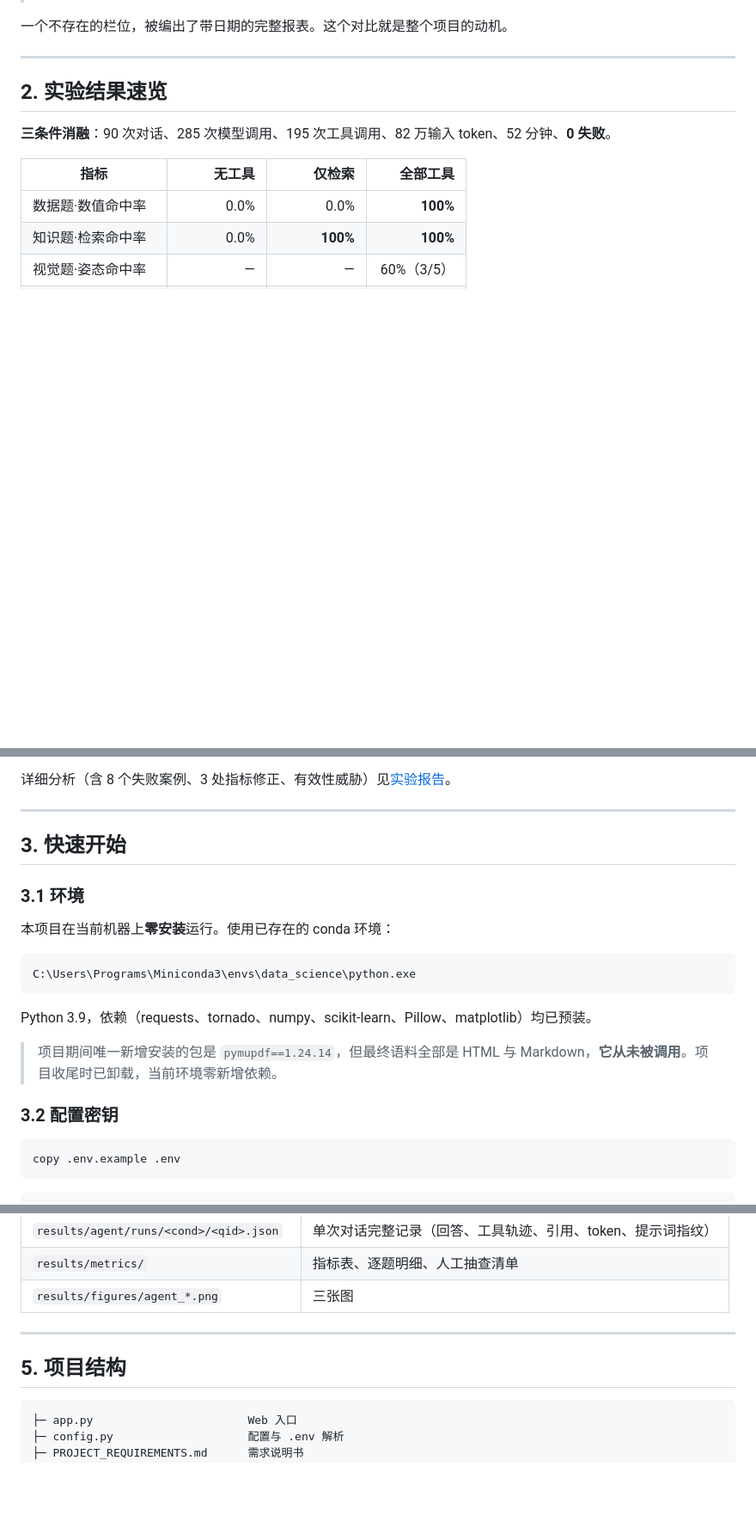
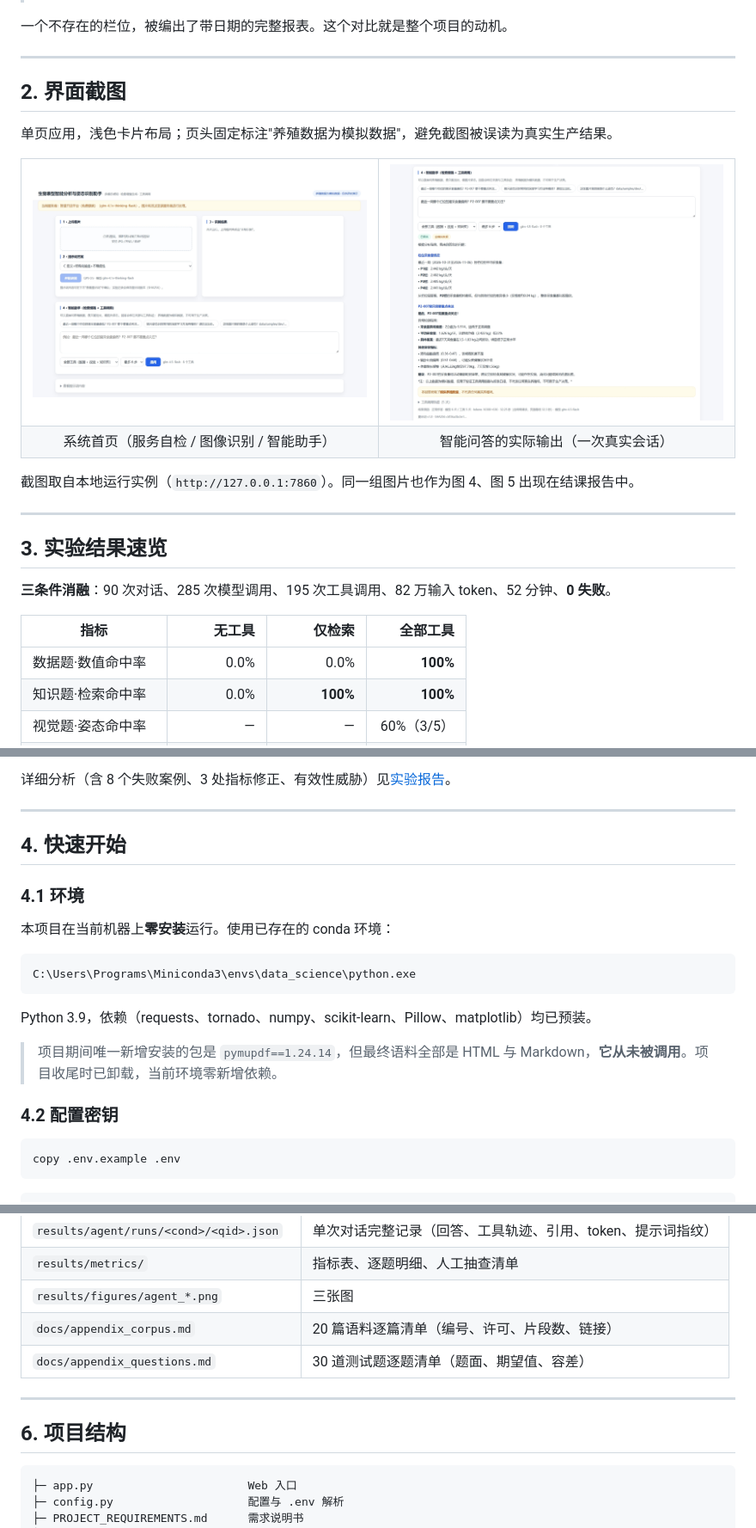
Before and after one commit to guogreensy/Pig-Phenotype-Agent, a Markdown page: README.md, 3 parts joined by grey strips. Shown at 86% size. Rendered like a GitHub page; pictures changed too: results/figures/ui_1_home.jpeg (added), results/figures/ui_3_qa.jpeg (added); blank space fills up the shorter version.

Commit message:
docs: README 补界面截图与仓库链接；新增附录台账导出脚本与 docs/appendix_*.md

````diff
--- a/README.md
+++ b/README.md
@@ -58,7 +60,26 @@
 
 ---
 
-## 2. 实验结果速览
+## 2. 界面截图
+
+单页应用，浅色卡片布局；页头固定标注"养殖数据为模拟数据"，避免截图被误读为真实生产结果。
+
+<table>
+<tr>
+<td width="50%"><img src="results/figures/ui_1_home.jpeg" width="480" alt="系统首页"></td>
+<td width="50%"><img src="results/figures/ui_3_qa.jpeg" width="480" alt="智能问答结果"></td>
+</tr>
+<tr>
+<td align="center">系统首页（服务自检 / 图像识别 / 智能助手）</td>
+<td align="center">智能问答的实际输出（一次真实会话）</td>
+</tr>
+</table>
+
+截图取自本地运行实例（`http://127.0.0.1:7860`）。同一组图片也作为图 4、图 5 出现在结课报告中。
+
+---
+
+## 3. 实验结果速览
 
 **三条件消融**：90 次对话、285 次模型调用、195 次工具调用、82 万输入 token、52 分钟、**0 失败**。
 
@@ -76,9 +97,9 @@
 
 ---
 
-## 3. 快速开始
+## 4. 快速开始
 
-### 3.1 环境
+### 4.1 环境
 
 本项目在当前机器上**零安装**运行。使用已存在的 conda 环境：
 
@@ -90,7 +111,7 @@ Python 3.9，依赖（requests、tornado、numpy、scikit-learn、Pillow、matpl
 
 > 项目期间唯一新增安装的包是 `pymupdf==1.24.14`，但最终语料全部是 HTML 与 Markdown，**它从未被调用**。项目收尾时已卸载，当前环境零新增依赖。
 
-### 3.2 配置密钥
+### 4.2 配置密钥
 
 ```bat
 copy .env.example .env
@@ -189,10 +213,12 @@ python scripts\plot_agent.py
 | `results/agent/runs/<cond>/<qid>.json` | 单次对话完整记录（回答、工具轨迹、引用、token、提示词指纹） |
 | `results/metrics/` | 指标表、逐题明细、人工抽查清单 |
 | `results/figures/agent_*.png` | 三张图 |
+| `docs/appendix_corpus.md` | 20 篇语料逐篇清单（编号、许可、片段数、链接） |
+| `docs/appendix_questions.md` | 30 道测试题逐题清单（题面、期望值、容差） |
 
 ---
 
-## 5. 项目结构
+## 6. 项目结构
 
 ```
 ├─ app.py                       Web 入口
````
Also changed, not shown: other parts of README.md (+14 -5 lines), docs/appendix_corpus.md (added, +44 -0 lines), docs/appendix_questions.md (added, +55 -0 lines), 3 other files.
